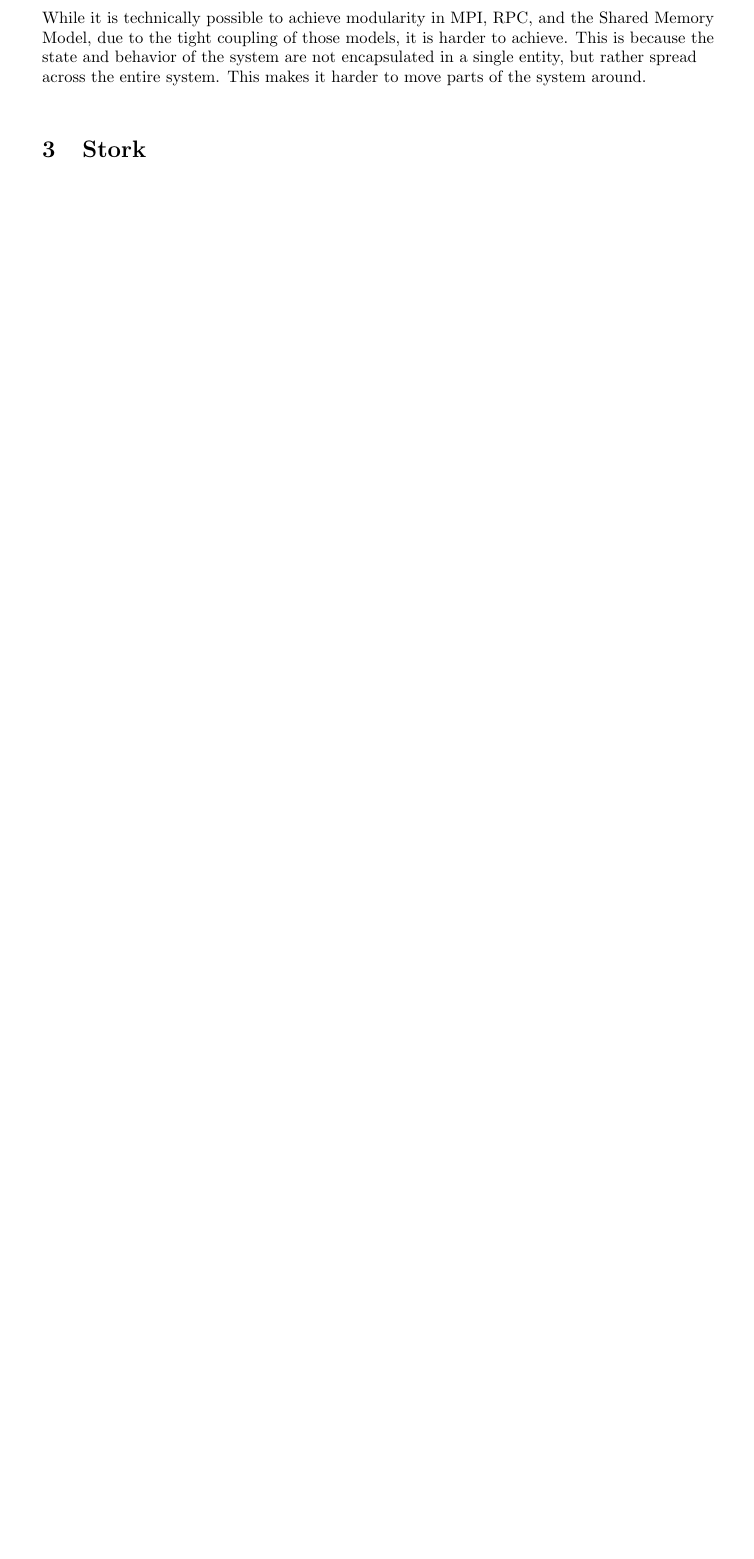
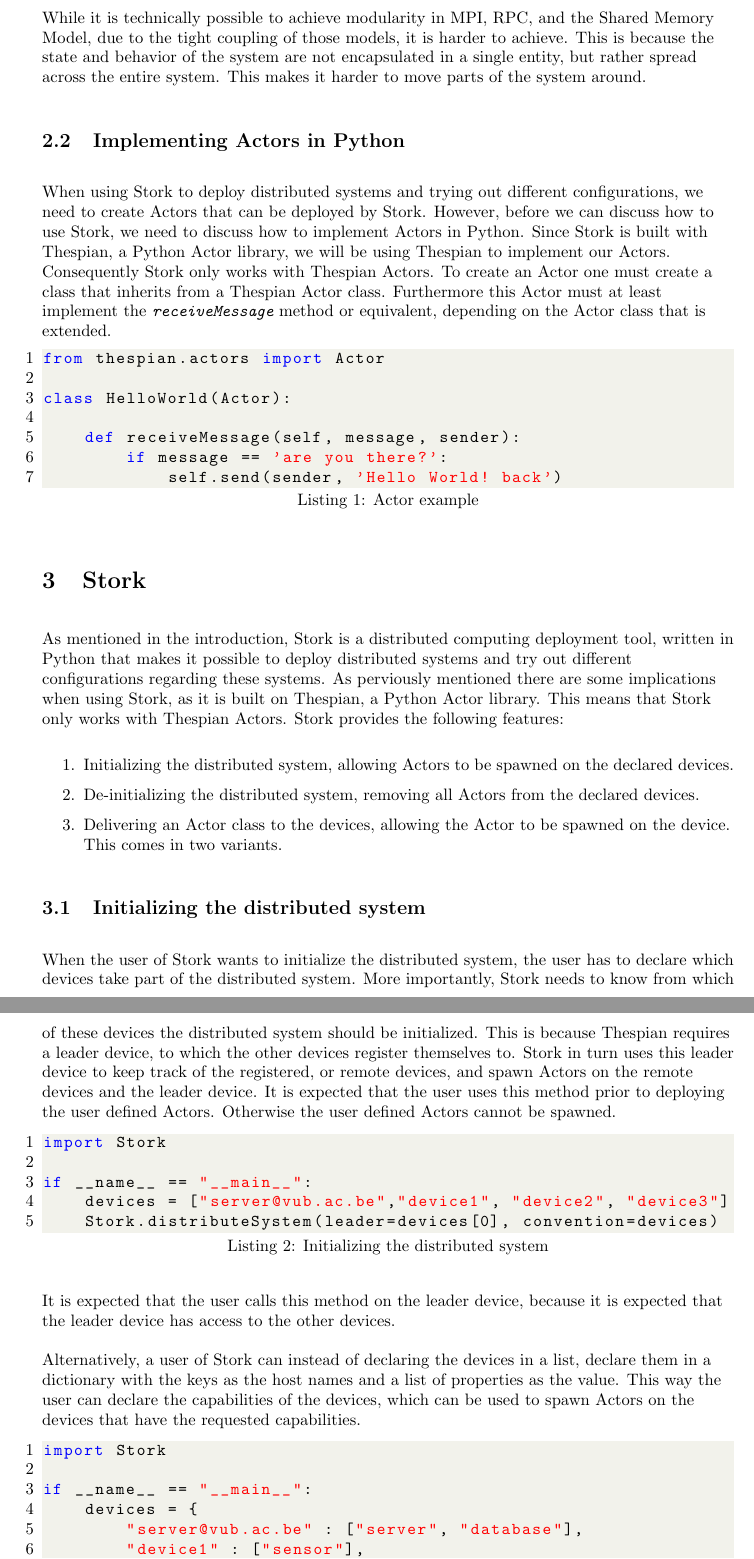
Before and after one commit to thebaconfate/bachelorproef-report, a LaTeX document (report.tex): part of page 5 of 10 before the commit and two parts of pages 6 and 7 of 13 after it, the two joined at a grey line, cut so that both start at the same text, the shorter picture padded with empty space. Compiled offline with pdfLaTeX.

Commit message:
started on Stork

```diff
--- a/report.tex
+++ b/report.tex
@@ -58,3 +96,39 @@
+While it is technically possible to achieve modularity in MPI, RPC, and the Shared Memory Model, due to the tight coupling of those models, it is harder to achieve. This is because the state and behavior of the system are not encapsulated in a single entity, but rather spread across the entire system. This makes it harder to move parts of the system around.
+\subsection{Implementing Actors in Python}
+When using Stork to deploy distributed systems and trying out different configurations, we need to create Actors that can be deployed by Stork. However, before we can discuss how to use Stork, we need to discuss how to implement Actors in Python. Since Stork is built with Thespian, a Python Actor library, we will be using Thespian to implement our Actors. Consequently Stork only works with Thespian Actors. To create an Actor one must create a class that inherits from a Thespian Actor class. Furthermore this Actor must at least implement the \textit{\lstinline{receiveMessage}} method or equivalent, depending on the Actor class that is extended.
+\begin{lstlisting}[language=Python, caption=Actor example, label=lst:actor]
+from thespian.actors import Actor
 
-While it is technically possible to achieve modularity in MPI, RPC, and the Shared Memory Model, due to the tight coupling of those models, it is harder to achieve. This is because the state and behavior of the system are not encapsulated in a single entity, but rather spread across the entire system. This makes it harder to move parts of the system around.
+class HelloWorld(Actor):
+
+    def receiveMessage(self, message, sender):
+        if message == 'are you there?':
+            self.send(sender, 'Hello World! back')
+\end{lstlisting}
 \section{Stork}
+As mentioned in the introduction, Stork is a distributed computing deployment tool, written in Python that makes it possible to deploy distributed systems and try out different configurations regarding these systems. As perviously mentioned there are some implications when using Stork, as it is built on Thespian, a Python Actor library. This means that Stork only works with Thespian Actors. Stork provides the following features:
+\begin{enumerate}
+    \item Initializing the distributed system, allowing Actors to be spawned on the declared devices.
+    \item De-initializing the distributed system, removing all Actors from the declared devices.
+    \item Delivering an Actor class to the devices, allowing the Actor to be spawned on the device. This comes in two variants.
+\end{enumerate}
+\subsection{Initializing the distributed system}
+When the user of Stork wants to initialize the distributed system, the user has to declare which devices take part of the distributed system. More importantly, Stork needs to know from which of these devices the distributed system should be initialized. This is because Thespian requires a leader device, to which the other devices register themselves to. Stork in turn uses this leader device to keep track of the registered, or remote devices, and spawn Actors on the remote devices and the leader device. It is expected that the user uses this method prior to deploying the user defined Actors. Otherwise the user defined Actors cannot be spawned.
+\begin{lstlisting}[language=Python, caption=Initializing the distributed system, label=lst:init]
+import Stork
+
+if __name__ == "__main__":
+    devices = ["server@vub.ac.be","device1", "device2", "device3"]
+    Stork.distributeSystem(leader=devices[0], convention=devices)
+\end{lstlisting}
+It is expected that the user calls this method on the leader device, because it is expected that the leader device has access to the other devices.
+
+Alternatively, a user of Stork can instead of declaring the devices in a list, declare them in a dictionary with the keys as the host names and a list of properties as the value. This way the user can declare the capabilities of the devices, which can be used to spawn Actors on the devices that have the requested capabilities.
+\begin{lstlisting}[language=Python, caption=Initializing the distributed system with capabilities, label=lst:initcap]
+import Stork
+
+if __name__ == "__main__":
+    devices = {
+        "server@vub.ac.be" : ["server", "database"],
+        "device1" : ["sensor"],
+        "device2" : ["sensor"],
```
Also changed, not shown: iotActorExample1.png (added), iotActorsMoved.png (added), report.pdf, report.tex (61 more changed lines), 3 other files.
